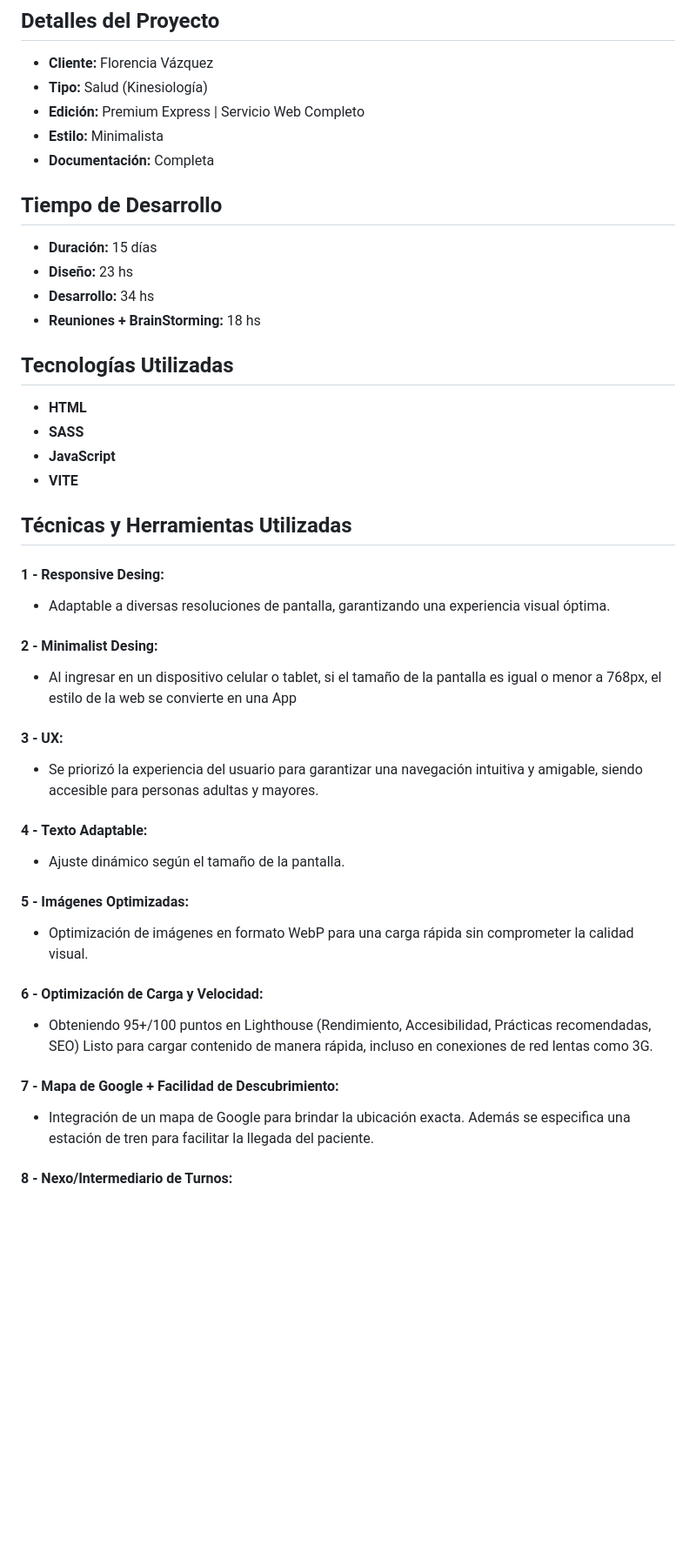
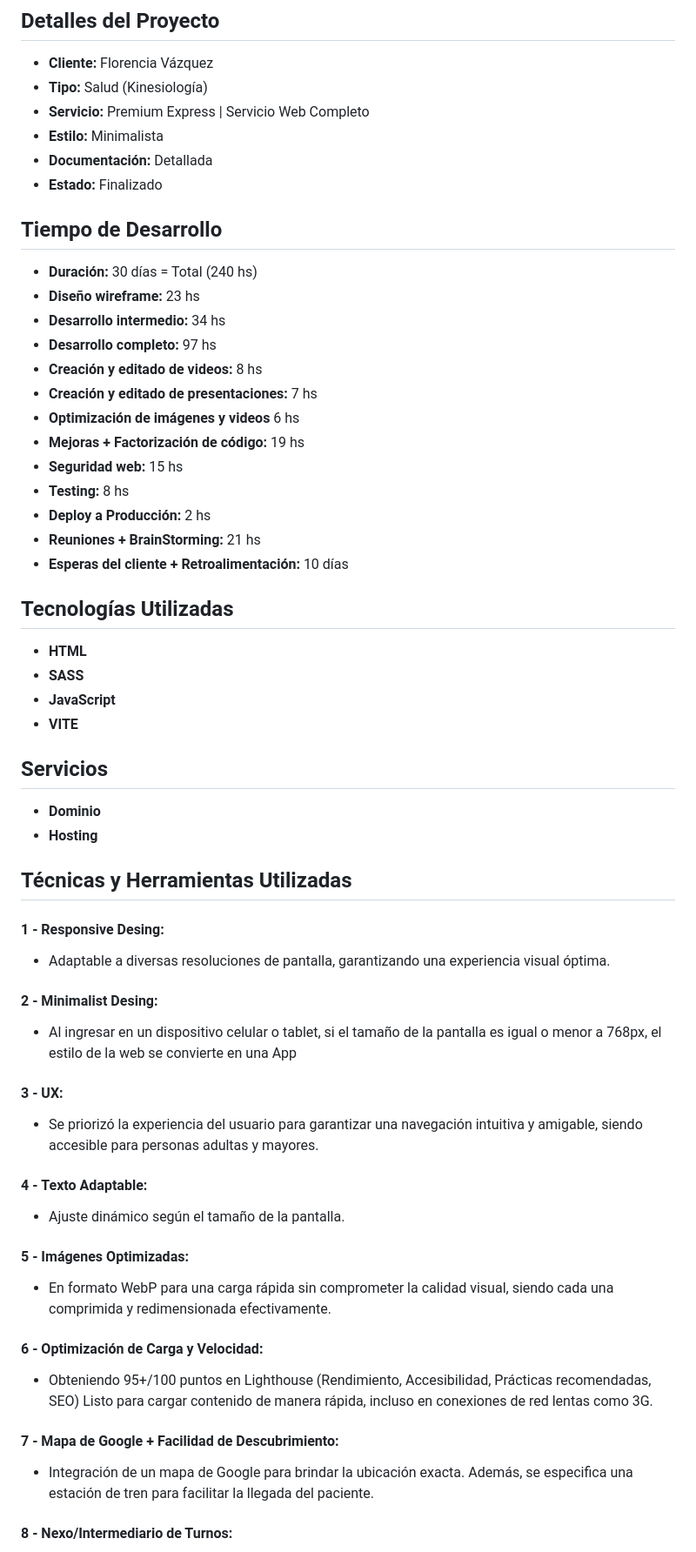
Before and after one commit to ByDiamondGod/EddevJobs_KinesiologyWeb, a Markdown page: README.md, the part around one of its changes. Shown at 87% size. GitHub-like rendering; blank space fills up the shorter version.

```diff
--- a/README.md
+++ b/README.md
@@ -4,16 +4,26 @@
 
 -   **Cliente:** Florencia Vázquez
 -   **Tipo:** Salud (Kinesiología)
--   **Edición:** Premium Express | Servicio Web Completo
+-   **Servicio:** Premium Express | Servicio Web Completo
 -   **Estilo:** Minimalista
--   **Documentación:** Completa
+-   **Documentación:** Detallada
+-   **Estado:** Finalizado
 
 ## Tiempo de Desarrollo
 
--   **Duración:** 15 días
--   **Diseño:** 23 hs
--   **Desarrollo:** 34 hs
--   **Reuniones + BrainStorming:** 18 hs
+-   **Duración:** 30 días = Total (240 hs)
+-   **Diseño wireframe:** 23 hs
+-   **Desarrollo intermedio:** 34 hs
+-   **Desarrollo completo:** 97 hs
+-   **Creación y editado de videos:** 8 hs
+-   **Creación y editado de presentaciones:** 7 hs
+-   **Optimización de imágenes y videos** 6 hs
+-   **Mejoras + Factorización de código:** 19 hs
+-   **Seguridad web:** 15 hs
+-   **Testing:** 8 hs
+-   **Deploy a Producción:** 2 hs
+-   **Reuniones + BrainStorming:** 21 hs
+-   **Esperas del cliente + Retroalimentación:** 10 días
 
 ## Tecnologías Utilizadas
 
@@ -22,7 +32,10 @@
 -   **JavaScript**
 -   **VITE**
 
+## Servicios
 
+-   **Dominio**
+-   **Hosting**
 
 ## Técnicas y Herramientas Utilizadas
 
@@ -30,11 +43,11 @@
 
 - Adaptable a diversas resoluciones de pantalla, garantizando una experiencia visual óptima.
 
-#### 2 -  **Minimalist Desing:**
+#### 2 - **Minimalist Desing:**
 
 - Al ingresar en un dispositivo celular o tablet, si el tamaño de la pantalla es igual o menor a 768px, el estilo de la web se convierte en una App
 
-#### 3 -  **UX:**
+#### 3 - **UX:**
 
 - Se priorizó la experiencia del usuario para garantizar una navegación intuitiva y amigable, siendo accesible para personas adultas y mayores.
 
@@ -44,7 +57,7 @@
 
 #### 5 - **Imágenes Optimizadas:**
 
-- Optimización de imágenes en formato WebP para una carga rápida sin comprometer la calidad visual.
+- En formato WebP para una carga rápida sin comprometer la calidad visual, siendo cada una comprimida y redimensionada efectivamente.
 
 #### 6 - **Optimización de Carga y Velocidad:**
 
@@ -53,7 +66,7 @@ Listo para cargar contenido de manera rápida, incluso en conexiones de red lent
 
 #### 7 - **Mapa de Google + Facilidad de Descubrimiento:**
 
-- Integración de un mapa de Google para brindar la ubicación exacta. Además se especifica una estación de tren para facilitar la llegada del paciente.
+- Integración de un mapa de Google para brindar la ubicación exacta. Además, se especifica una estación de tren para facilitar la llegada del paciente.
 
 #### 8 -  **Nexo/Intermediario de Turnos:**
 
```
Also changed, not shown: other parts of README.md (+38 -4 lines).
